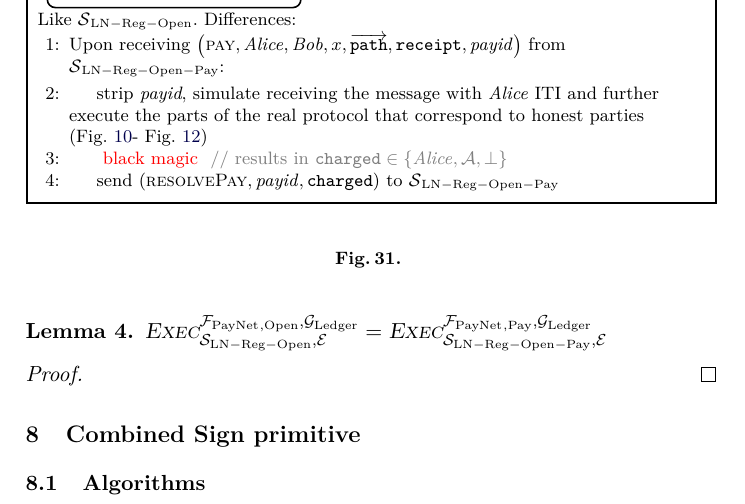
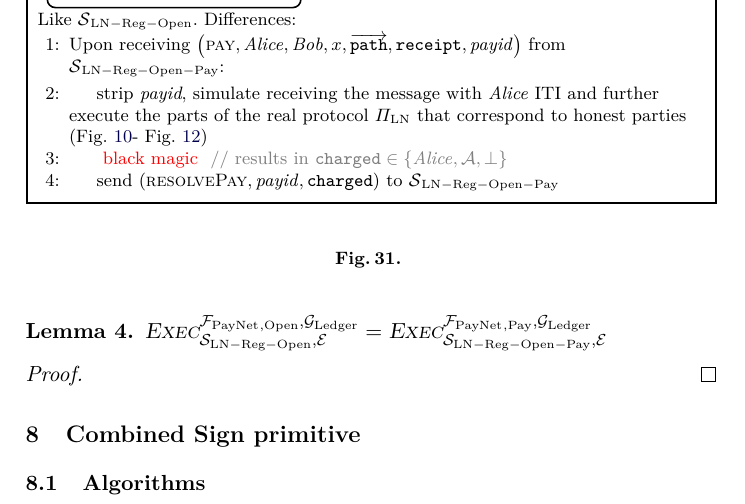
Before and after one commit to OrfeasLitos/PaymentChannels, a LaTeX paper (src/paymentChannels.tex, which reads src/payproof.tex): part of page 30 of 37, cut so that both start at the same text. Compiled offline with pdfLaTeX.

Commit message:
Add missing protocol notation

```diff
--- a/src/payproof.tex
+++ b/src/payproof.tex
@@ -34,8 +34,9 @@
       from $\simulator{}_{\mathrm{LN - Reg - Open - Pay}}$:
       \Indent
         \State strip \textit{payid}, simulate receiving the message with
-        \alice{} ITI and further execute the parts of the real protocol that
-        correspond to honest parties (Fig.~\ref{alg:protocol:pay:invoice}-
+        \alice{} ITI and further execute the parts of the real protocol
+        $\Pi_{\mathrm{LN}}$ that correspond to honest parties
+        (Fig.~\ref{alg:protocol:pay:invoice}-
         Fig.~\ref{alg:protocol:pay:updateFulfillHtlc})
         \State \TODO{black magic} \Comment{results in $\mathtt{charged} \in
         \{\alice, \adversary, \bot\}$}
```
